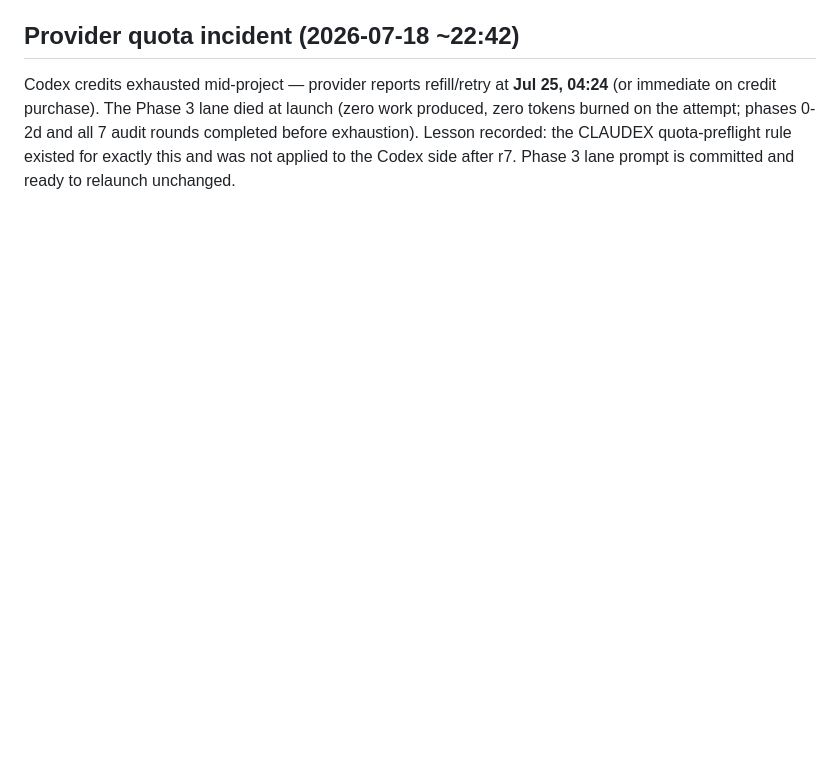
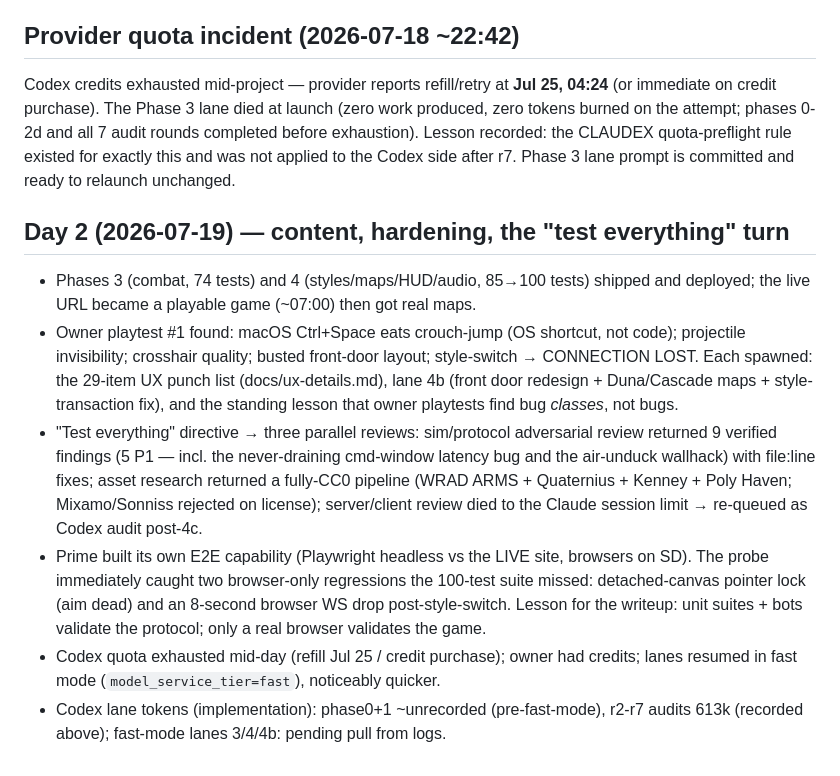
Before and after one commit to whatgoodarewords/gungame, a Markdown page: docs/process-ledger.md, the part around the change. GitHub-like rendering; blank space fills up the shorter version.

Commit message:
Ledger: day 2 — playtest findings, review sweep, E2E lesson
Co-Authored-By: Claude Fable 5 <noreply@anthropic.com>

```diff
--- a/docs/process-ledger.md
+++ b/docs/process-ledger.md
@@ -77,3 +77,12 @@ Owner prompts so far: ~14 messages (1 substantial voice-note brief + short steer
 ## Provider quota incident (2026-07-18 ~22:42)
 
 Codex credits exhausted mid-project — provider reports refill/retry at **Jul 25, 04:24** (or immediate on credit purchase). The Phase 3 lane died at launch (zero work produced, zero tokens burned on the attempt; phases 0-2d and all 7 audit rounds completed before exhaustion). Lesson recorded: the CLAUDEX quota-preflight rule existed for exactly this and was not applied to the Codex side after r7. Phase 3 lane prompt is committed and ready to relaunch unchanged.
+
+## Day 2 (2026-07-19) — content, hardening, the "test everything" turn
+
+- Phases 3 (combat, 74 tests) and 4 (styles/maps/HUD/audio, 85→100 tests) shipped and deployed; the live URL became a playable game (~07:00) then got real maps.
+- Owner playtest #1 found: macOS Ctrl+Space eats crouch-jump (OS shortcut, not code); projectile invisibility; crosshair quality; busted front-door layout; style-switch → CONNECTION LOST. Each spawned: the 29-item UX punch list (docs/ux-details.md), lane 4b (front door redesign + Duna/Cascade maps + style-transaction fix), and the standing lesson that owner playtests find bug *classes*, not bugs.
+- "Test everything" directive → three parallel reviews: sim/protocol adversarial review returned 9 verified findings (5 P1 — incl. the never-draining cmd-window latency bug and the air-unduck wallhack) with file:line fixes; asset research returned a fully-CC0 pipeline (WRAD ARMS + Quaternius + Kenney + Poly Haven; Mixamo/Sonniss rejected on license); server/client review died to the Claude session limit → re-queued as Codex audit post-4c.
+- Prime built its own E2E capability (Playwright headless vs the LIVE site, browsers on SD). The probe immediately caught two browser-only regressions the 100-test suite missed: detached-canvas pointer lock (aim dead) and an 8-second browser WS drop post-style-switch. Lesson for the writeup: unit suites + bots validate the protocol; only a real browser validates the game.
+- Codex quota exhausted mid-day (refill Jul 25 / credit purchase); owner had credits; lanes resumed in fast mode (`model_service_tier=fast`), noticeably quicker.
+- Codex lane tokens (implementation): phase0+1 ~unrecorded (pre-fast-mode), r2-r7 audits 613k (recorded above); fast-mode lanes 3/4/4b: pending pull from logs.
```
